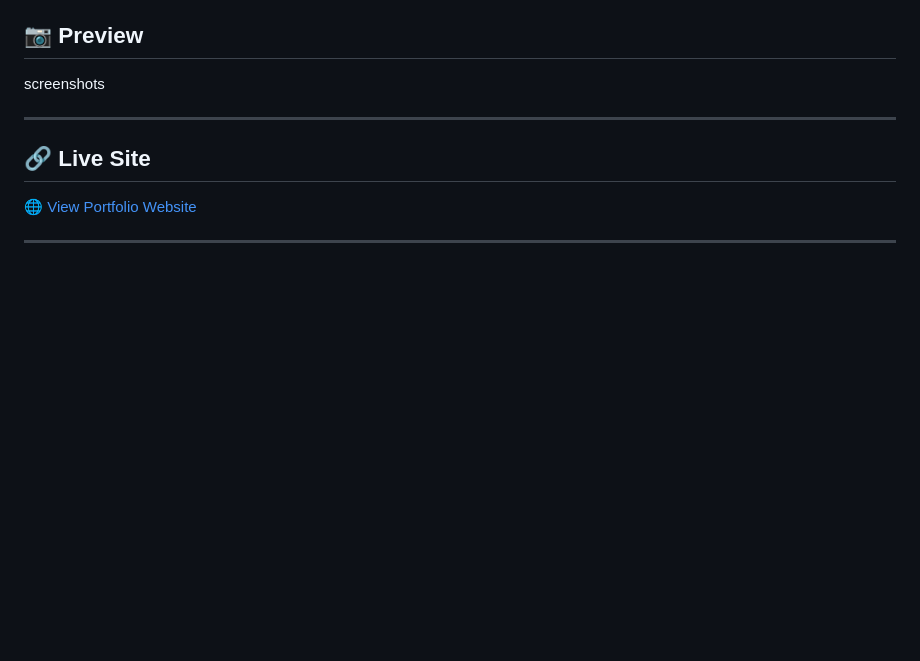
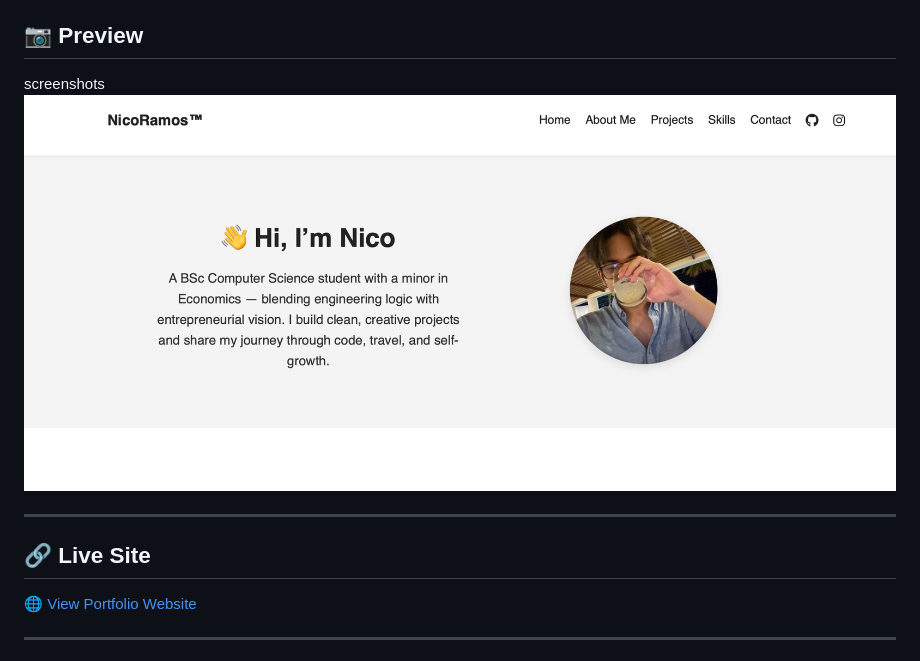
Before and after one commit to NicoRamos-98/portfolio-webpage, a Markdown page: README.md, the part around the change. Drawn GitHub-style; pictures changed too: img/web.jpeg (added); blank space fills up the shorter version.

Commit message:
Update: Added screenshot and edited README.md

```diff
--- a/README.md
+++ b/README.md
@@ -36,6 +36,7 @@ A responsive and creative personal website built using **HTML**, **CSS**, and **
 ## 📷 Preview
 
 screenshots
+![Preview](img/web.jpeg)
 
 ---
 
```
